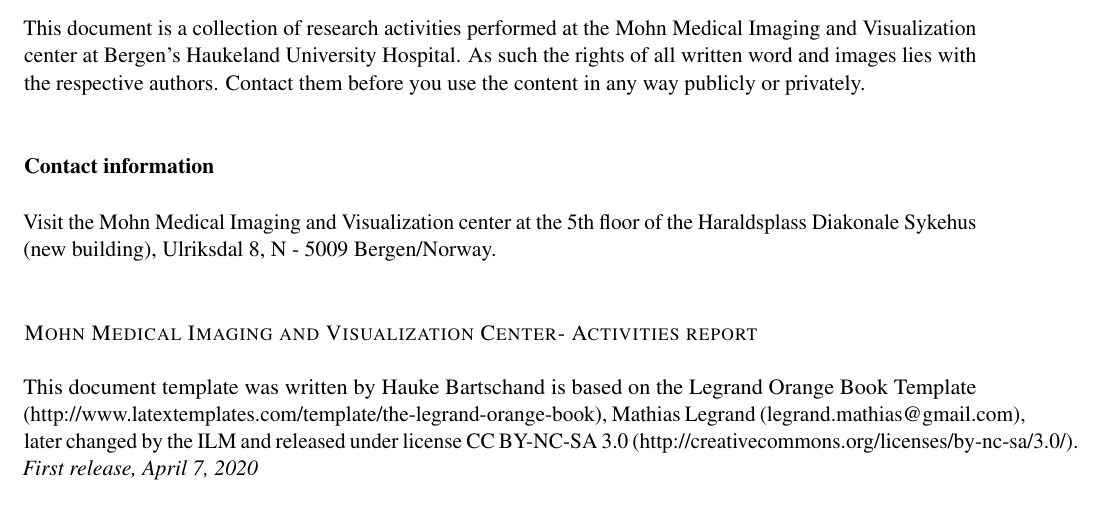
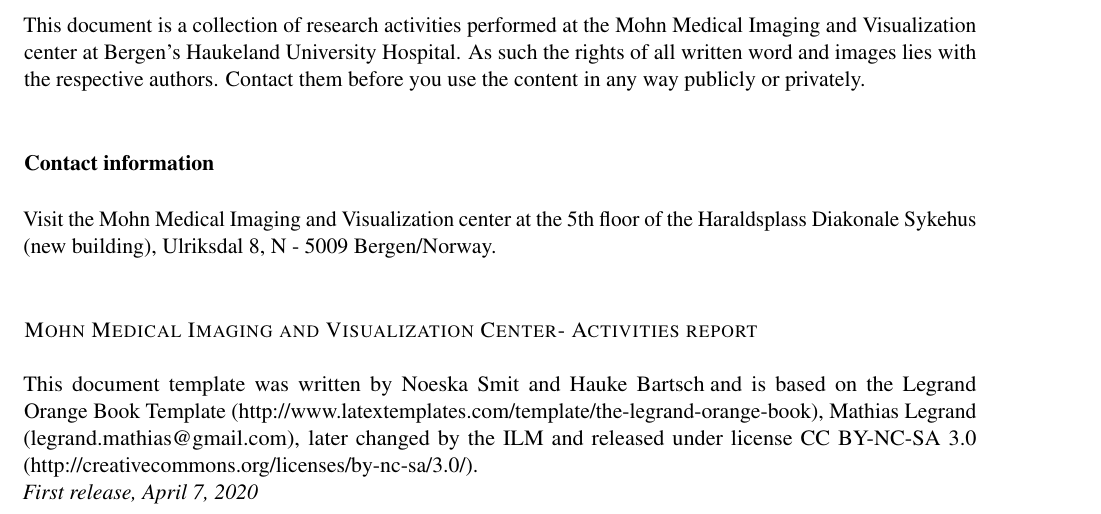
Before and after one commit to mmiv-center/MMIVActivities, a LaTeX thesis (Template/main.tex): part of page 2 of 22, cut so that both start at the same text. Compiled offline with pdfLaTeX.

Commit message:
small changes

```diff
--- a/Template/main.tex
+++ b/Template/main.tex
@@ -51,7 +51,7 @@
 \def\ILMLevel{ } % What level are you sitting with the ILM. i.e. 3, 4, 5
 \def\reviewer{} % You may not know this, if not use the centre's name
 
-\def\author{Hauke Bartsch} % Your name..
+\def\author{Noeska Smit and Hauke Bartsch} % Your name..
 \def\id{} % Your unique identifier
 
 \def\date{\today } % Today's date
@@ -153,7 +153,7 @@
 
 \noindent \textsc{\ILMCentreName - Activities report}\\
 
-\noindent This document template was written by \author and is based on the Legrand Orange Book Template (http://www.latextemplates.com/template/the-legrand-orange-book), Mathias Legrand (legrand.mathias@gmail.com), later changed by the ILM and released under license CC BY-NC-SA 3.0 (http://creativecommons.org/licenses/by-nc-sa/3.0/).
+\noindent This document template was written by \author\mbox{ }and is based on the Legrand Orange Book Template (http://www.latextemplates.com/template/the-legrand-orange-book), Mathias Legrand (legrand.mathias@gmail.com), later changed by the ILM and released under license CC BY-NC-SA 3.0 (http://creativecommons.org/licenses/by-nc-sa/3.0/).
 
 \noindent \textit{First release, \date} % Printing/edition date
 
```
